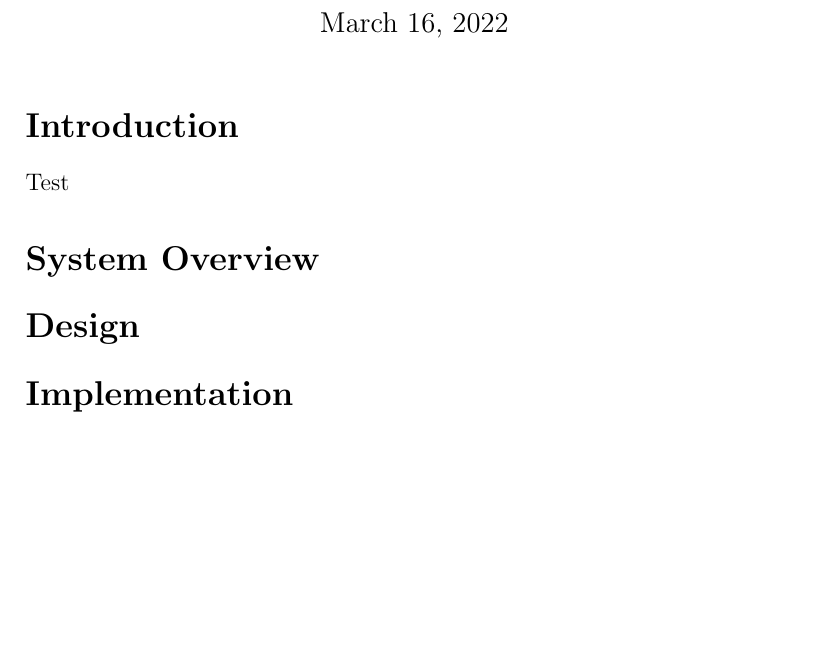
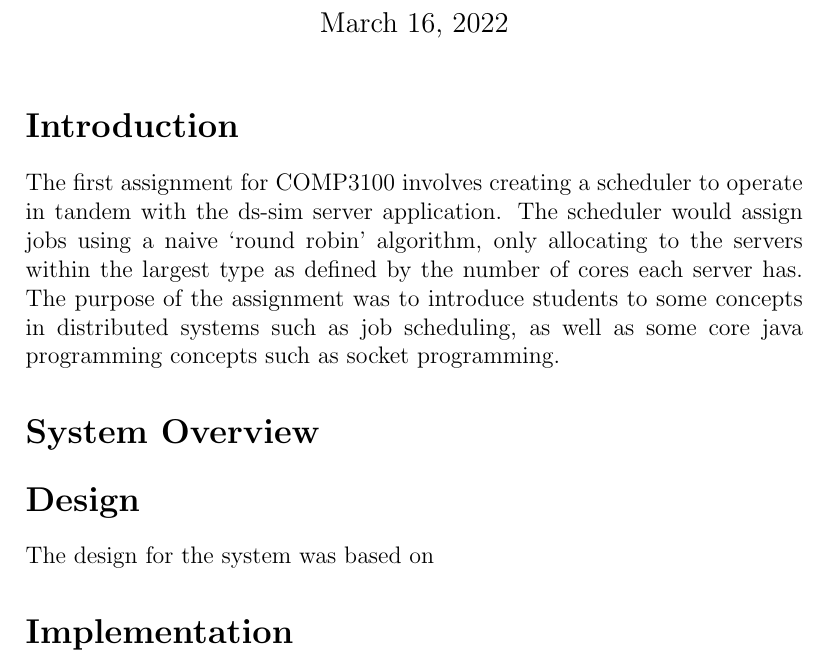
Before and after one commit to jamesnuge/comp3100-assignment1, a LaTeX document (report/report.tex): part of the page, cut so that both start at the same text, the shorter picture padded with empty space. Compiled offline with pdfLaTeX.

Commit message:
Added initial introduction to the report

```diff
--- a/report/report.tex
+++ b/report/report.tex
@@ -6,9 +6,13 @@
 \begin{document}
 \maketitle
 \section*{Introduction}
-Test
+The first assignment for COMP3100 involves creating a scheduler to operate in tandem with the ds-sim server application.
+The scheduler would assign jobs using a naive `round robin' algorithm, only allocating to the servers within the largest type as defined by the number of cores each server has.
+The purpose of the assignment was to introduce students to some concepts in distributed systems such as job scheduling, as well as some core java programming concepts such as socket programming.
 \section*{System Overview}
+
 \section*{Design}
+The design for the system was based on
 \section*{Implementation}
 \section*{Appendix}
 \end{document}
```
